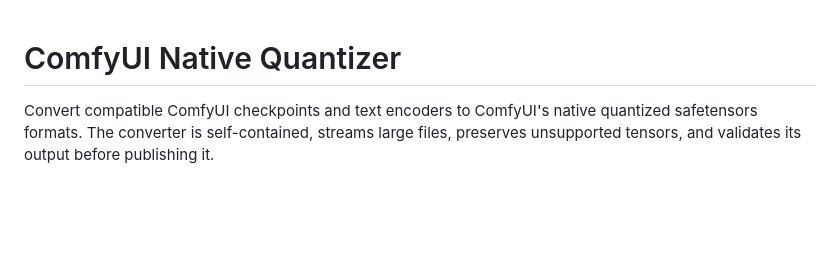
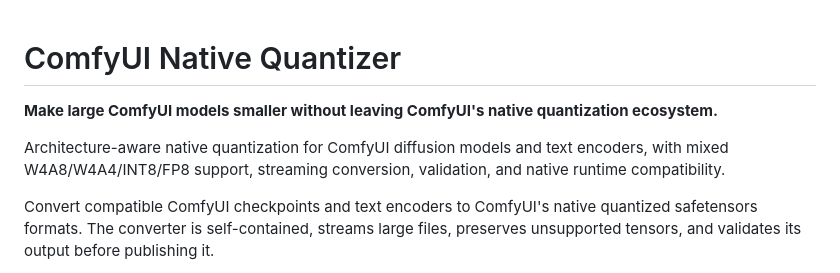
Before and after one commit to NidAll/comfyui-native-quantizer, a Markdown page: README.md, the part around the change. Rendered like a GitHub page; blank space fills up the shorter version.

Commit message:
Enhance README with project overview and features
Added a brief introduction and features of the ComfyUI Native Quantizer.

```diff
--- a/README.md
+++ b/README.md
@@ -1,4 +1,7 @@
 # ComfyUI Native Quantizer
+**Make large ComfyUI models smaller without leaving ComfyUI's native quantization ecosystem.**
+
+Architecture-aware native quantization for ComfyUI diffusion models and text encoders, with mixed W4A8/W4A4/INT8/FP8 support, streaming conversion, validation, and native runtime compatibility.
 
 Convert compatible ComfyUI checkpoints and text encoders to ComfyUI's native
 quantized safetensors formats. The converter is self-contained, streams large
```
